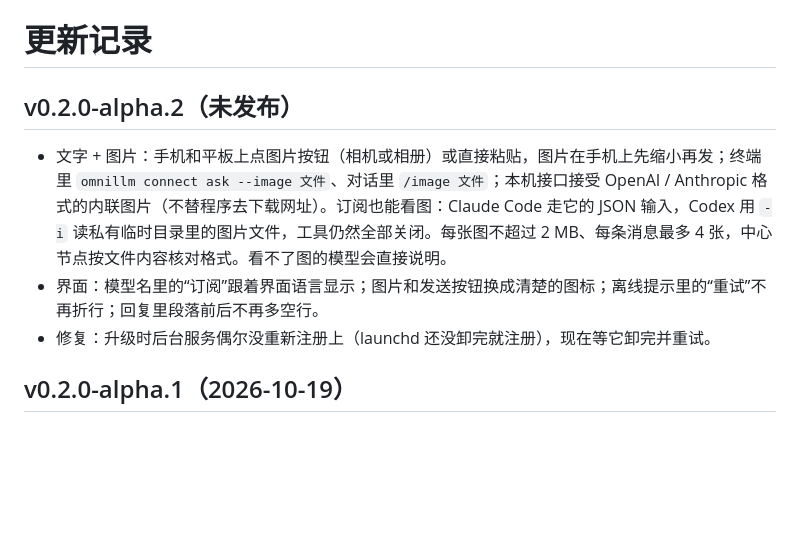
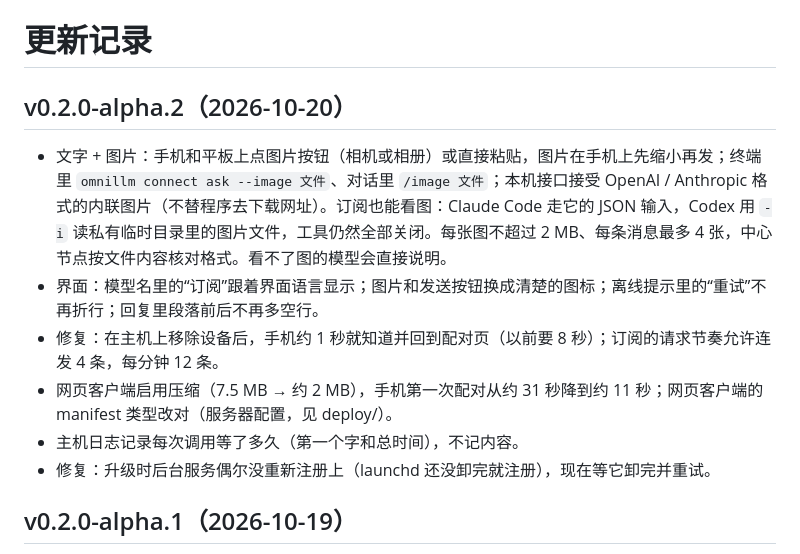
Before and after one commit to wensuper/OmniLLM, a Markdown page: docs/changelog.md, the part around the change. Rendered like a GitHub page; blank space fills up the shorter version.

Commit message:
chore: release v0.2.0-alpha.2
Co-Authored-By: Claude Opus 5.5 <noreply@anthropic.com>

```diff
--- a/docs/changelog.md
+++ b/docs/changelog.md
@@ -1,9 +1,12 @@
 # 更新记录
 
-## v0.2.0-alpha.2（未发布）
+## v0.2.0-alpha.2（2026-10-20）
 
 - 文字 + 图片：手机和平板上点图片按钮（相机或相册）或直接粘贴，图片在手机上先缩小再发；终端里 `omnillm connect ask --image 文件`、对话里 `/image 文件`；本机接口接受 OpenAI / Anthropic 格式的内联图片（不替程序去下载网址）。订阅也能看图：Claude Code 走它的 JSON 输入，Codex 用 `-i` 读私有临时目录里的图片文件，工具仍然全部关闭。每张图不超过 2 MB、每条消息最多 4 张，中心节点按文件内容核对格式。看不了图的模型会直接说明。
 - 界面：模型名里的“订阅”跟着界面语言显示；图片和发送按钮换成清楚的图标；离线提示里的“重试”不再折行；回复里段落前后不再多空行。
+- 修复：在主机上移除设备后，手机约 1 秒就知道并回到配对页（以前要 8 秒）；订阅的请求节奏允许连发 4 条，每分钟 12 条。
+- 网页客户端启用压缩（7.5 MB → 约 2 MB），手机第一次配对从约 31 秒降到约 11 秒；网页客户端的 manifest 类型改对（服务器配置，见 deploy/）。
+- 主机日志记录每次调用等了多久（第一个字和总时间），不记内容。
 - 修复：升级时后台服务偶尔没重新注册上（launchd 还没卸完就注册），现在等它卸完并重试。
 
 ## v0.2.0-alpha.1（2026-10-19）
```
